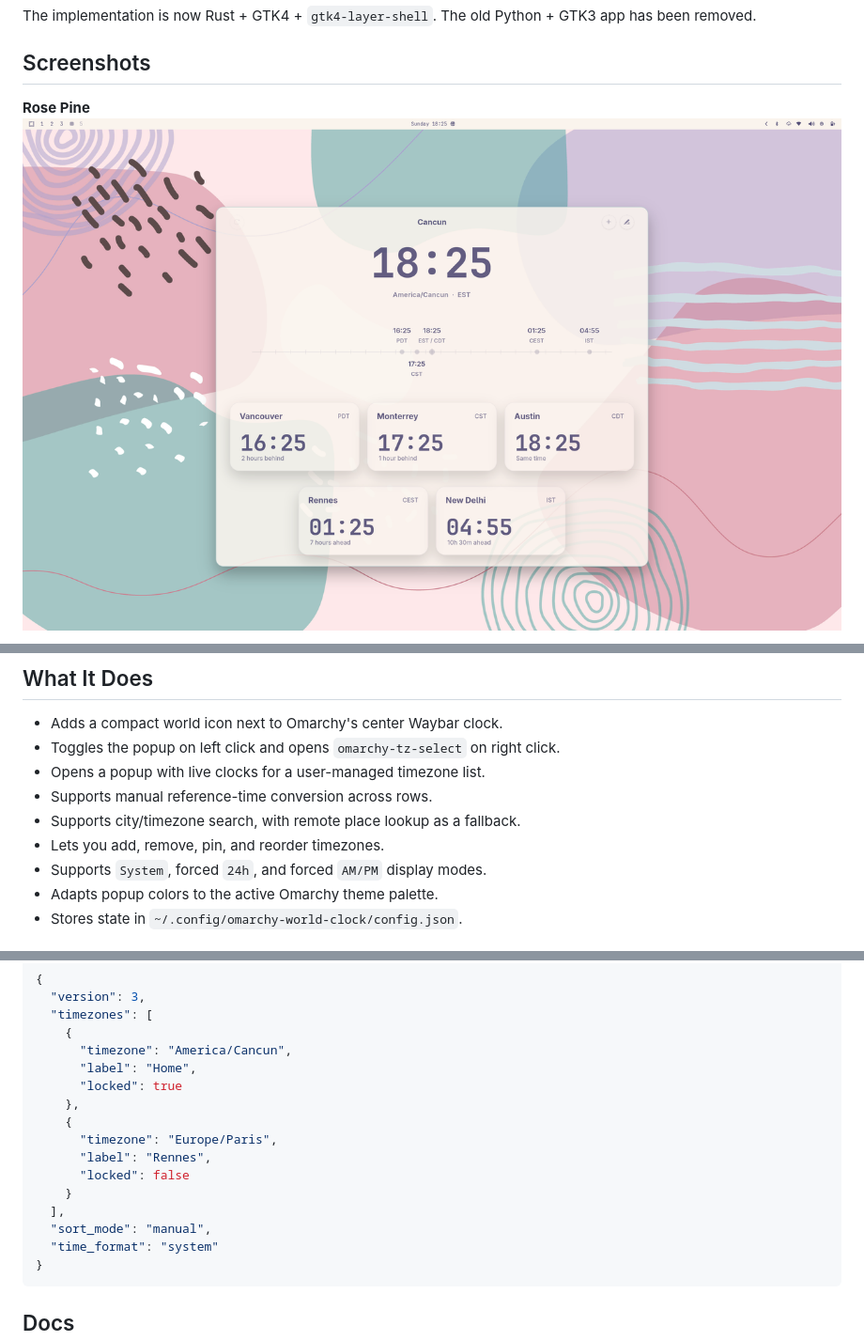
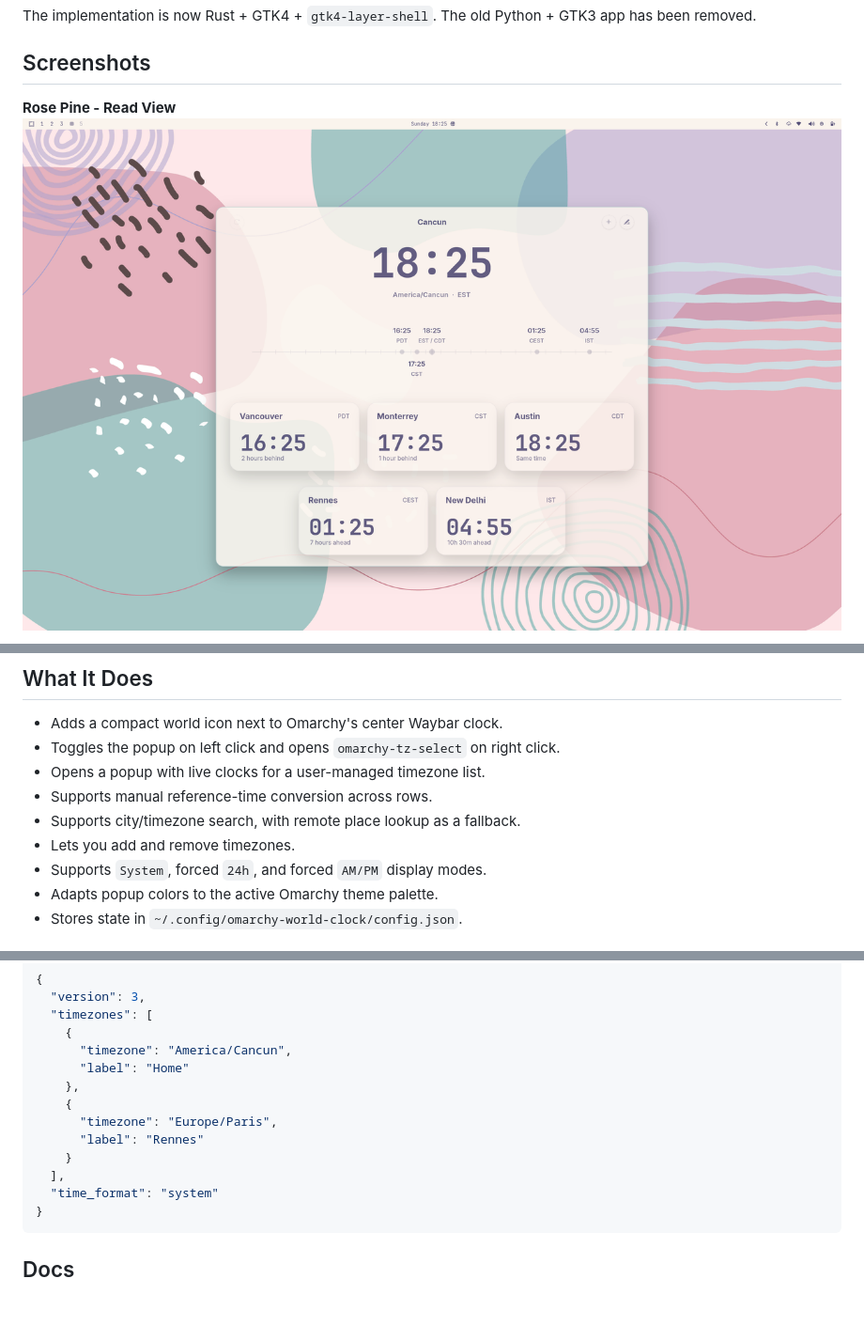
Before and after one commit to olivoil/omarchy-world-clock, a Markdown page: README.md, 3 parts joined by grey strips. Shown: that part at 94% size. Drawn GitHub-style; blank space fills up the shorter version.

````diff
--- a/README.md
+++ b/README.md
@@ -10,8 +10,8 @@ GTK3 app has been removed.
 ## Screenshots
 
 <p>
-  <strong>Rose Pine</strong><br>
-  <img src="docs/screenshots/rose-pine-popup.png" alt="Omarchy World Clock popup on the Rose Pine theme" width="900">
+  <strong>Rose Pine - Read View</strong><br>
+  <img src="docs/screenshots/rose-pine-read.png" alt="Omarchy World Clock read view on the Rose Pine theme" width="900">
 </p>
 
 <p>
@@ -31,7 +31,7 @@ GTK3 app has been removed.
 - Opens a popup with live clocks for a user-managed timezone list.
 - Supports manual reference-time conversion across rows.
 - Supports city/timezone search, with remote place lookup as a fallback.
-- Lets you add, remove, pin, and reorder timezones.
+- Lets you add and remove timezones.
 - Supports `System`, forced `24h`, and forced `AM/PM` display modes.
 - Adapts popup colors to the active Omarchy theme palette.
 - Stores state in `~/.config/omarchy-world-clock/config.json`.
@@ -129,16 +129,13 @@ Example:
   "timezones": [
     {
       "timezone": "America/Cancun",
-      "label": "Home",
-      "locked": true
+      "label": "Home"
     },
     {
       "timezone": "Europe/Paris",
-      "label": "Rennes",
-      "locked": false
+      "label": "Rennes"
     }
   ],
-  "sort_mode": "manual",
   "time_format": "system"
 }
 ```
````
Also changed, not shown: other parts of README.md (+4 -4 lines), docs/specs.md (+9 -111 lines), docs/screenshots/rose-pine-read.png (renamed from docs/screenshots/rose-pine-popup.png), 8 other files.
